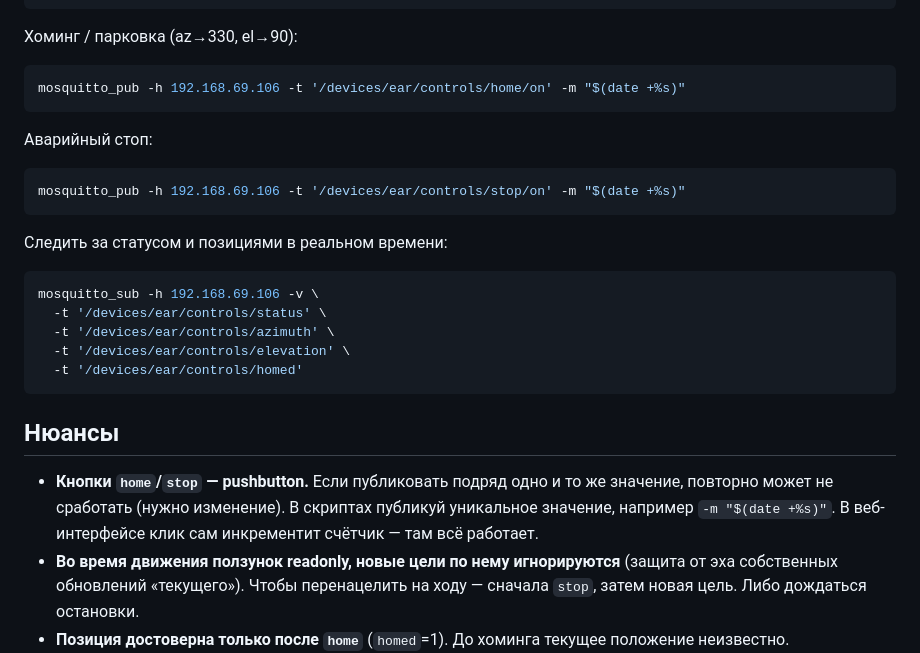
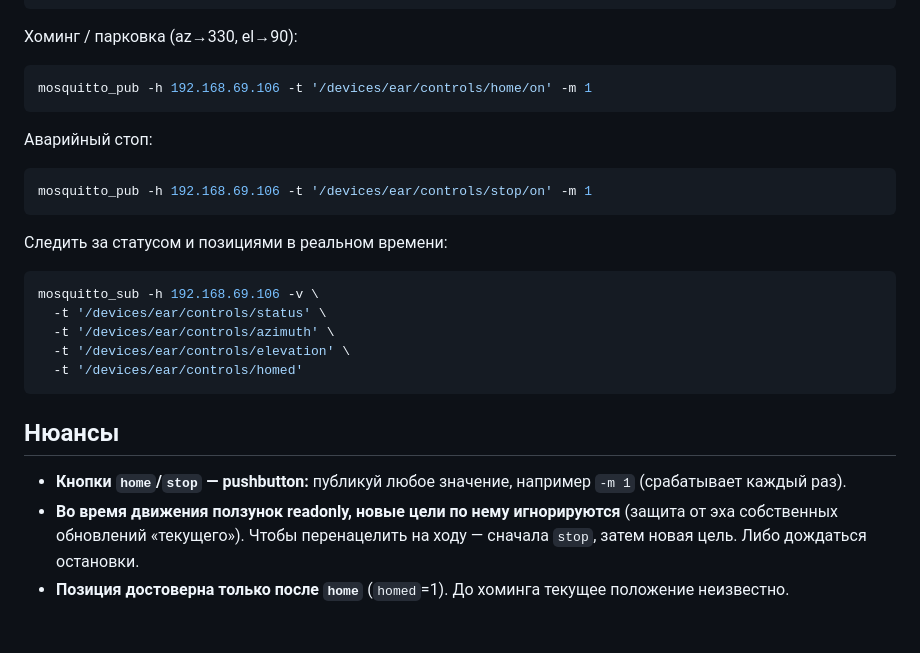
Before and after one commit to ilya-koptev/rules, a Markdown page: MQTT.md, the part around the change. Drawn GitHub-style; blank space fills up the shorter version.

Commit message:
MQTT.md: simplify pushbutton examples to -m 1 (retriggers reliably)

````diff
--- a/MQTT.md
+++ b/MQTT.md
@@ -46,12 +46,12 @@ mosquitto_pub -h 192.168.69.106 -t '/devices/ear/controls/elevation/on' -m 60
 
 Хоминг / парковка (az→330, el→90):
 ```sh
-mosquitto_pub -h 192.168.69.106 -t '/devices/ear/controls/home/on' -m "$(date +%s)"
+mosquitto_pub -h 192.168.69.106 -t '/devices/ear/controls/home/on' -m 1
 ```
 
 Аварийный стоп:
 ```sh
-mosquitto_pub -h 192.168.69.106 -t '/devices/ear/controls/stop/on' -m "$(date +%s)"
+mosquitto_pub -h 192.168.69.106 -t '/devices/ear/controls/stop/on' -m 1
 ```
 
 Следить за статусом и позициями в реальном времени:
@@ -65,7 +65,7 @@ mosquitto_sub -h 192.168.69.106 -v \
 
 ## Нюансы
 
-- **Кнопки `home`/`stop` — pushbutton.** Если публиковать подряд одно и то же значение, повторно может не сработать (нужно изменение). В скриптах публикуй уникальное значение, например `-m "$(date +%s)"`. В веб-интерфейсе клик сам инкрементит счётчик — там всё работает.
+- **Кнопки `home`/`stop` — pushbutton:** публикуй любое значение, например `-m 1` (срабатывает каждый раз).
 - **Во время движения ползунок readonly, новые цели по нему игнорируются** (защита от эха собственных обновлений «текущего»). Чтобы перенацелить на ходу — сначала `stop`, затем новая цель. Либо дождаться остановки.
 - **Позиция достоверна только после `home`** (`homed`=1). До хоминга текущее положение неизвестно.
 - **Скорость всегда 2 %** (задано в правиле).
````
